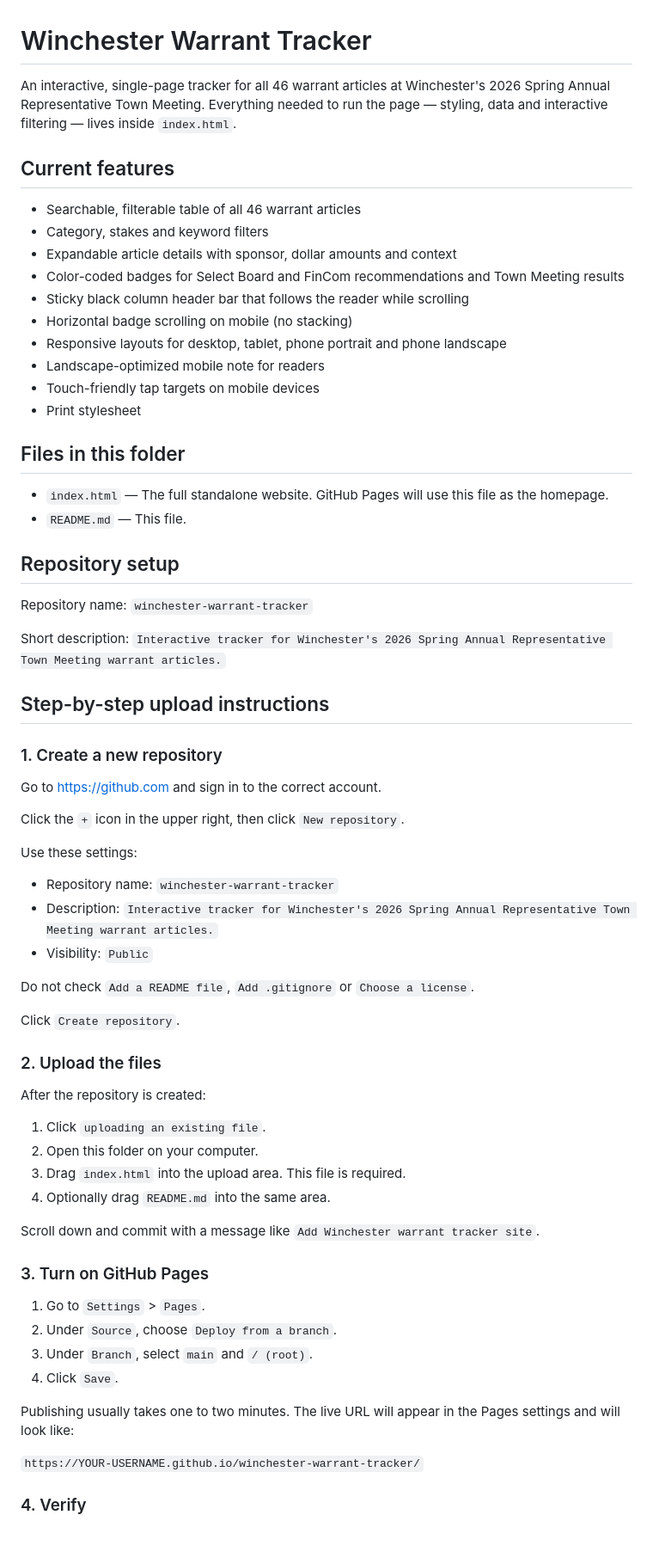
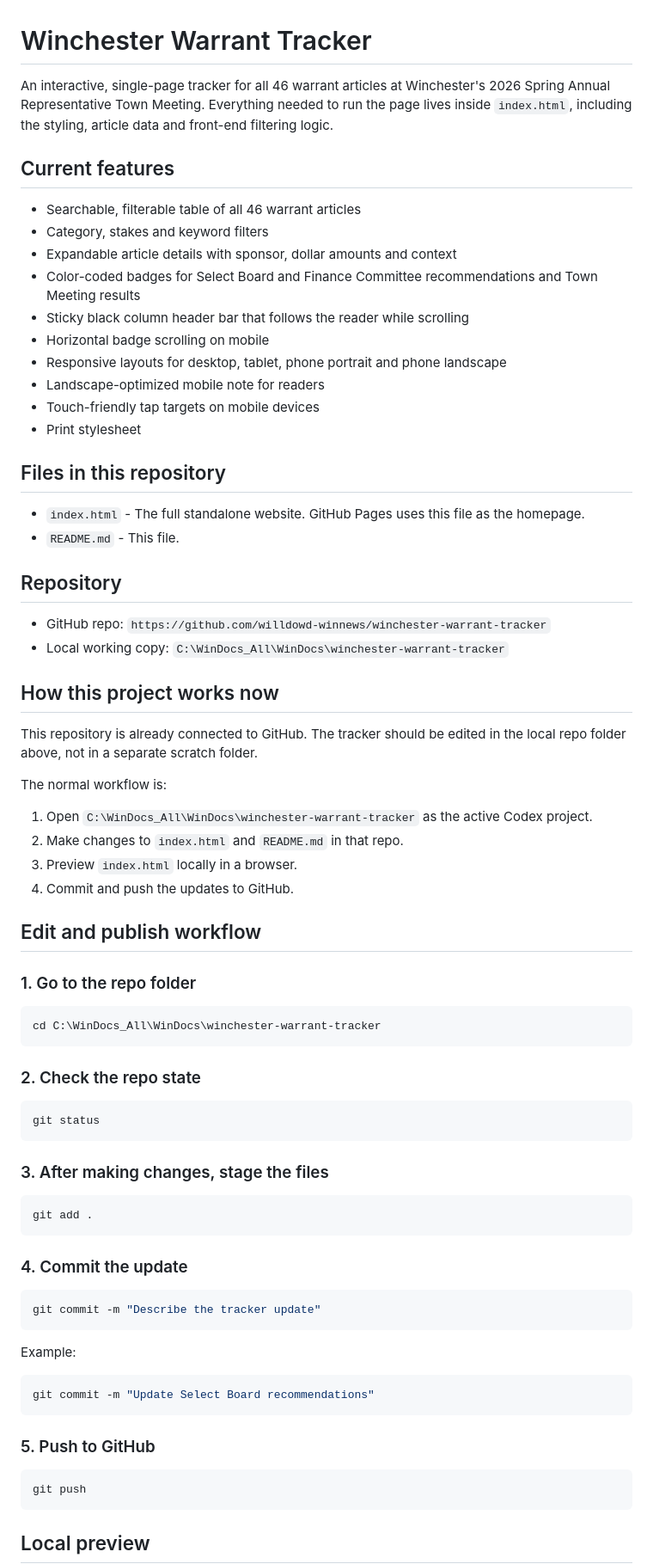
Before and after one commit to willdowd-winnews/winchester-warrant-tracker, a Markdown page: README.md, the part around one of its changes. Shown at 86% size. GitHub-like rendering; blank space fills up the shorter version.

Commit message:
Update warrant tracker

````diff
--- a/README.md
+++ b/README.md
@@ -1,70 +1,78 @@
 # Winchester Warrant Tracker
 
-An interactive, single-page tracker for all 46 warrant articles at Winchester's 2026 Spring Annual Representative Town Meeting. Everything needed to run the page — styling, data and interactive filtering — lives inside `index.html`.
+An interactive, single-page tracker for all 46 warrant articles at Winchester's 2026 Spring Annual Representative Town Meeting. Everything needed to run the page lives inside `index.html`, including the styling, article data and front-end filtering logic.
 
 ## Current features
 
 - Searchable, filterable table of all 46 warrant articles
 - Category, stakes and keyword filters
 - Expandable article details with sponsor, dollar amounts and context
-- Color-coded badges for Select Board and FinCom recommendations and Town Meeting results
+- Color-coded badges for Select Board and Finance Committee recommendations and Town Meeting results
 - Sticky black column header bar that follows the reader while scrolling
-- Horizontal badge scrolling on mobile (no stacking)
+- Horizontal badge scrolling on mobile
 - Responsive layouts for desktop, tablet, phone portrait and phone landscape
 - Landscape-optimized mobile note for readers
 - Touch-friendly tap targets on mobile devices
 - Print stylesheet
 
-## Files in this folder
+## Files in this repository
 
-- `index.html` — The full standalone website. GitHub Pages will use this file as the homepage.
-- `README.md` — This file.
+- `index.html` - The full standalone website. GitHub Pages uses this file as the homepage.
+- `README.md` - This file.
 
-## Repository setup
+## Repository
 
-Repository name: `winchester-warrant-tracker`
+- GitHub repo: `https://github.com/willdowd-winnews/winchester-warrant-tracker`
+- Local working copy: `C:\WinDocs_All\WinDocs\winchester-warrant-tracker`
 
-Short description: `Interactive tracker for Winchester's 2026 Spring Annual Representative Town Meeting warrant articles.`
+## How this project works now
 
-## Step-by-step upload instructions
+This repository is already connected to GitHub. The tracker should be edited in the local repo folder above, not in a separate scratch folder.
 
-### 1. Create a new repository
+The normal workflow is:
 
-Go to [https://github.com](https://github.com) and sign in to the correct account.
+1. Open `C:\WinDocs_All\WinDocs\winchester-warrant-tracker` as the active Codex project.
+2. Make changes to `index.html` and `README.md` in that repo.
+3. Preview `index.html` locally in a browser.
+4. Commit and push the updates to GitHub.
 
-Click the `+` icon in the upper right, then click `New repository`.
+## Edit and publish workflow
 
-Use these settings:
+### 1. Go to the repo folder
 
-- Repository name: `winchester-warrant-tracker`
-- Description: `Interactive tracker for Winchester's 2026 Spring Annual Representative Town Meeting warrant articles.`
-- Visibility: `Public`
+```powershell
+cd C:\WinDocs_All\WinDocs\winchester-warrant-tracker
+```
 
-Do not check `Add a README file`, `Add .gitignore` or `Choose a license`.
+### 2. Check the repo state
 
-Click `Create repository`.
+```powershell
+git status
+```
 
-### 2. Upload the files
+### 3. After making changes, stage the files
 
-After the repository is created:
+```powershell
+git add .
+```
 
-1. Click `uploading an existing file`.
-2. Open this folder on your computer.
-3. Drag `index.html` into the upload area. This file is required.
-4. Optionally drag `README.md` into the same area.
+### 4. Commit the update
 
-Scroll down and commit with a message like `Add Winchester warrant tracker site`.
+```powershell
+git commit -m "Describe the tracker update"
+```
 
-### 3. Turn on GitHub Pages
+Example:
 
-1. Go to `Settings` > `Pages`.
-2. Under `Source`, choose `Deploy from a branch`.
-3. Under `Branch`, select `main` and `/ (root)`.
-4. Click `Save`.
+```powershell
+git commit -m "Update Select Board recommendations"
+```
 
-Publishing usually takes one to two minutes. The live URL will appear in the Pages settings and will look like:
+### 5. Push to GitHub
 
-`https://YOUR-USERNAME.github.io/winchester-warrant-tracker/`
+```powershell
+git push
+```
 
-### 4. Verify
+## Local preview
 
````
Also changed, not shown: other parts of README.md (+18 -5 lines).
